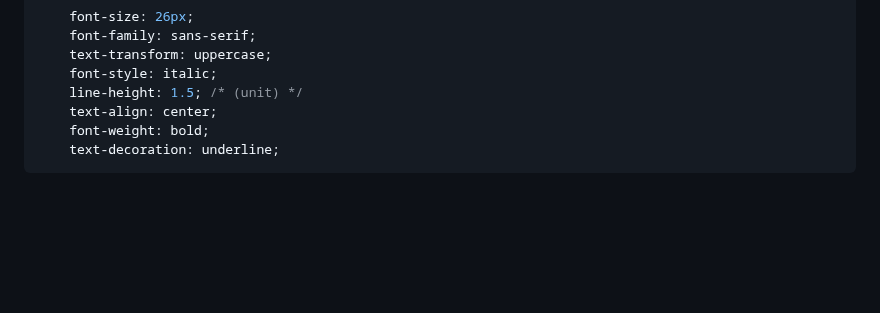
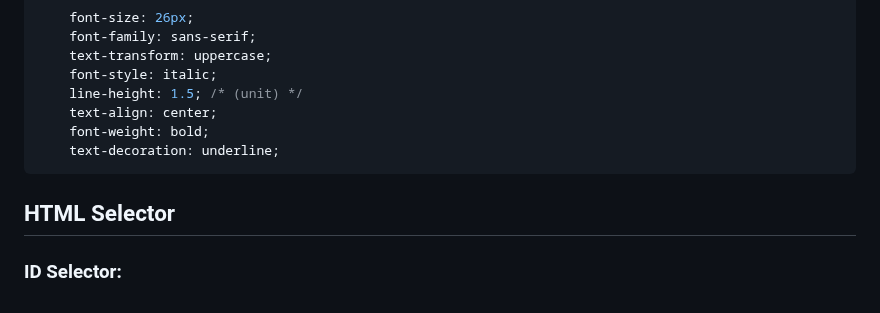
Before and after one commit to sajib-mandal/30-Days-HTML-CSS-Learning-Path, a Markdown page: README.md, the part around the change. Drawn GitHub-style; blank space fills up the shorter version.

````diff
--- a/README.md
+++ b/README.md
@@ -81,3 +81,6 @@ Important properties to style text with CSS:
     font-weight: bold;
     text-decoration: underline;
 ```
+
+## HTML Selector
+### ID Selector:
````
